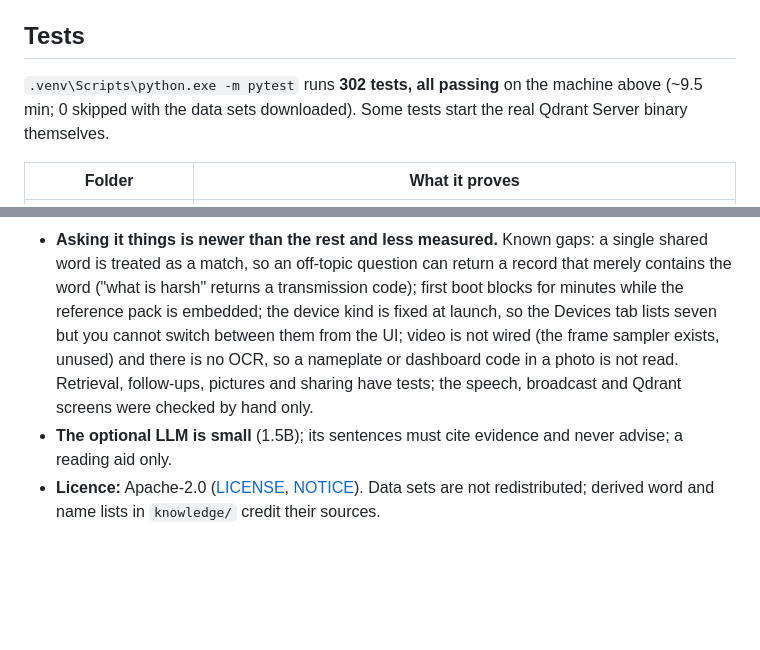
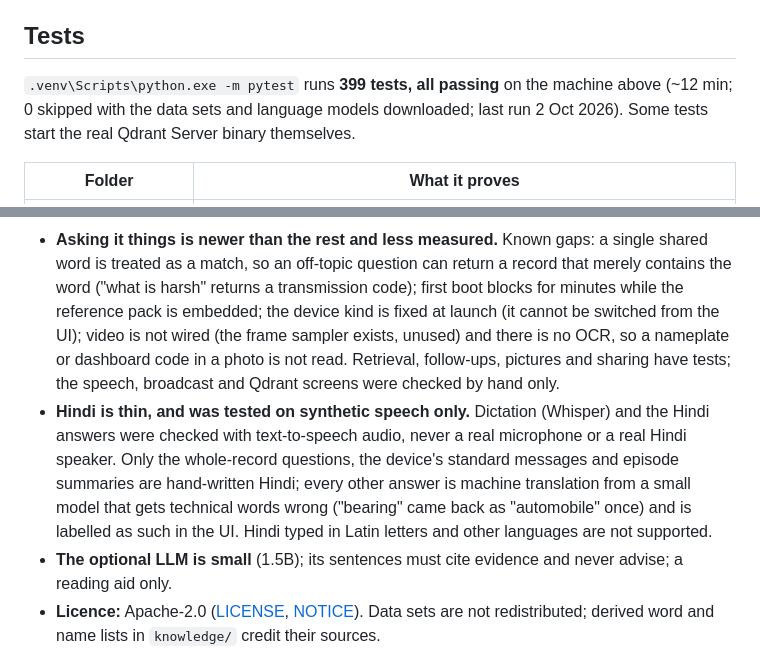
Before and after one commit to whoamiharshh/memory-edge-, a Markdown page: README.md, 2 parts joined by grey strips. Rendered like a GitHub page; blank space fills up the shorter version.

Commit message:
README: re-run test count (399 pass) and state the Hindi/dictation limits honestly
Removes the stale claim about the Devices tab, which no longer exists.

Co-Authored-By: Claude Sonnet 5.5 <noreply@anthropic.com>

```diff
--- a/README.md
+++ b/README.md
@@ -238,8 +238,9 @@ real-time monitoring 16.5 % of one core, ~0.3 GB RAM. One shared fix is ~0.9 kB;
 
 ## Tests
 
-`.venv\Scripts\python.exe -m pytest` runs **302 tests, all passing** on the machine above (~9.5 min; 0 skipped with
-the data sets downloaded). Some tests start the real Qdrant Server binary themselves.
+`.venv\Scripts\python.exe -m pytest` runs **399 tests, all passing** on the machine above (~12 min; 0 skipped with
+the data sets and language models downloaded; last run 2 Oct 2026). Some tests start the real Qdrant Server binary
+themselves.
 
 | Folder | What it proves |
 |---|---|
@@ -322,10 +323,15 @@ For a phone, a second computer or production (HTTPS, mutual TLS, certificate rev
 - **Asking it things is newer than the rest and less measured.** Known gaps: a single shared word is treated as a
   match, so an off-topic question can return a record that merely contains the word ("what is harsh" returns a
   transmission code); first boot blocks for minutes while the reference pack is embedded; the device kind is fixed
-  at launch, so the Devices tab lists seven but you cannot switch between them from the UI; video is not wired
+  at launch (it cannot be switched from the UI); video is not wired
   (the frame sampler exists, unused) and there is no OCR, so a nameplate or dashboard code in a photo is not read.
   Retrieval, follow-ups, pictures and sharing have tests; the speech, broadcast and Qdrant screens were checked
   by hand only.
+- **Hindi is thin, and was tested on synthetic speech only.** Dictation (Whisper) and the Hindi answers were checked
+  with text-to-speech audio, never a real microphone or a real Hindi speaker. Only the whole-record questions, the
+  device's standard messages and episode summaries are hand-written Hindi; every other answer is machine translation
+  from a small model that gets technical words wrong ("bearing" came back as "automobile" once) and is labelled as
+  such in the UI. Hindi typed in Latin letters and other languages are not supported.
 - **The optional LLM is small** (1.5B); its sentences must cite evidence and never advise; a reading aid only.
 - **Licence:** Apache-2.0 ([LICENSE](LICENSE), [NOTICE](NOTICE)). Data sets are not redistributed; derived word and
   name lists in `knowledge/` credit their sources.
```
